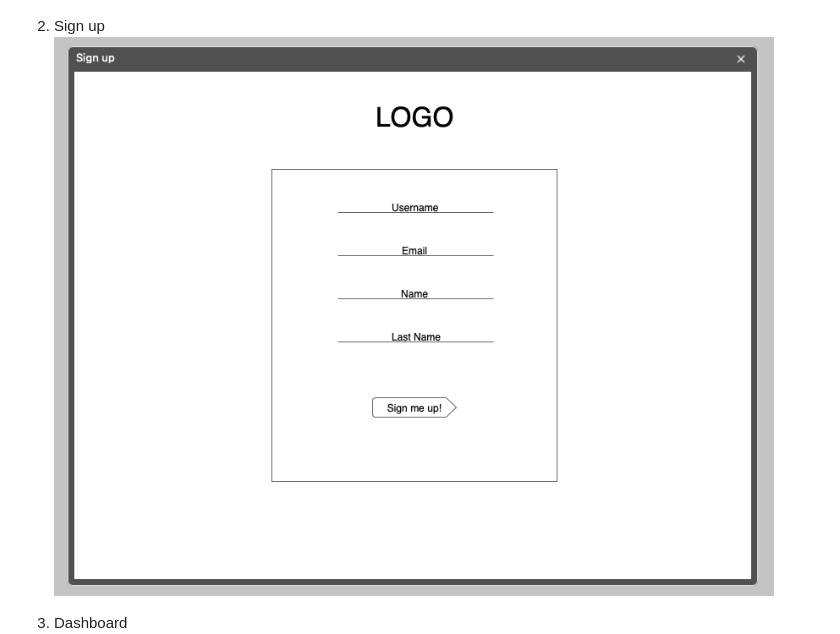
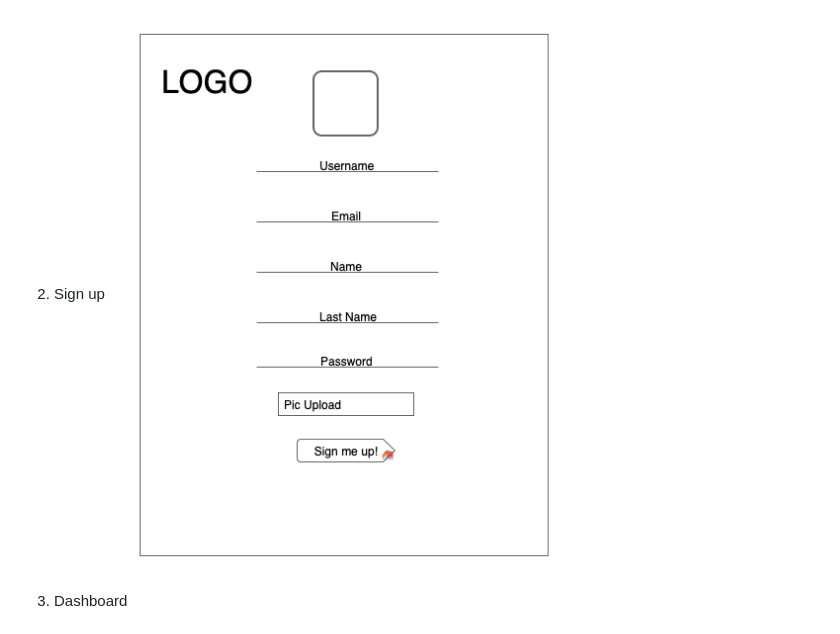
Before and after one commit to vyklimavicius/HMS, a Markdown page: README.md, the part around the change. Drawn GitHub-style; pictures changed too: public/signupv2.png (added).

```diff
--- a/README.md
+++ b/README.md
@@ -21,7 +21,7 @@ A prototype of management system that allows to manage a Household.(Assign tasks
  ![login](public/login.png)
 
  2. Sign up
- ![signup](public/signup.png)
+ ![signup](public/signupv2.png)
 
  3. Dashboard
  ![dashboard](public/dashboard.png)
```
Also changed, not shown: 2 other files.
